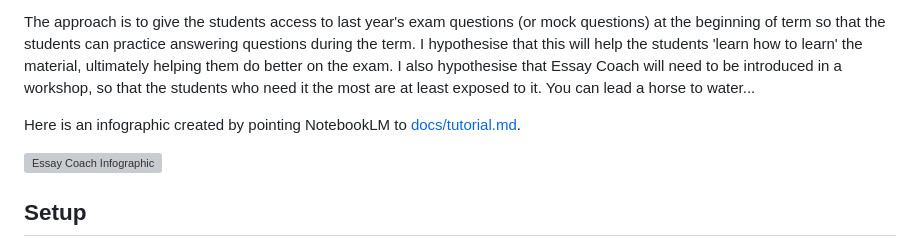
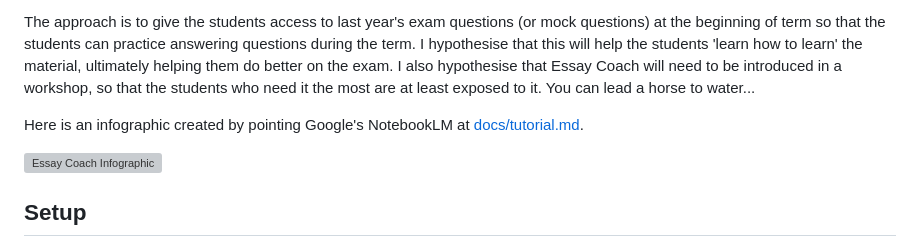
Before and after one commit to dougwyu/essay-coach, a Markdown page: README.md, the part around the change. GitHub-like rendering; grey boxes are pictures that could not be loaded.

```diff
--- a/README.md
+++ b/README.md
@@ -6,7 +6,7 @@ The goal of Essay Coach is to help students 'learn the shape' of a good answer t
 
 The approach is to give the students access to last year's exam questions (or mock questions) at the beginning of term so that the students can practice answering questions during the term. I hypothesise that this will help the students 'learn how to learn' the material, ultimately helping them do better on the exam. I also hypothesise that Essay Coach will need to be introduced in a workshop, so that the students who need it the most are at least exposed to it. You can lead a horse to water...
 
-Here is an infographic created by pointing NotebookLM to [docs/tutorial.md](docs/tutorial.md).
+Here is an infographic created by pointing Google's NotebookLM at [docs/tutorial.md](docs/tutorial.md).
 
 ![Essay Coach Infographic](docs/images/essaycoachinfographic_notebookLM_20270327.png)
 
```
